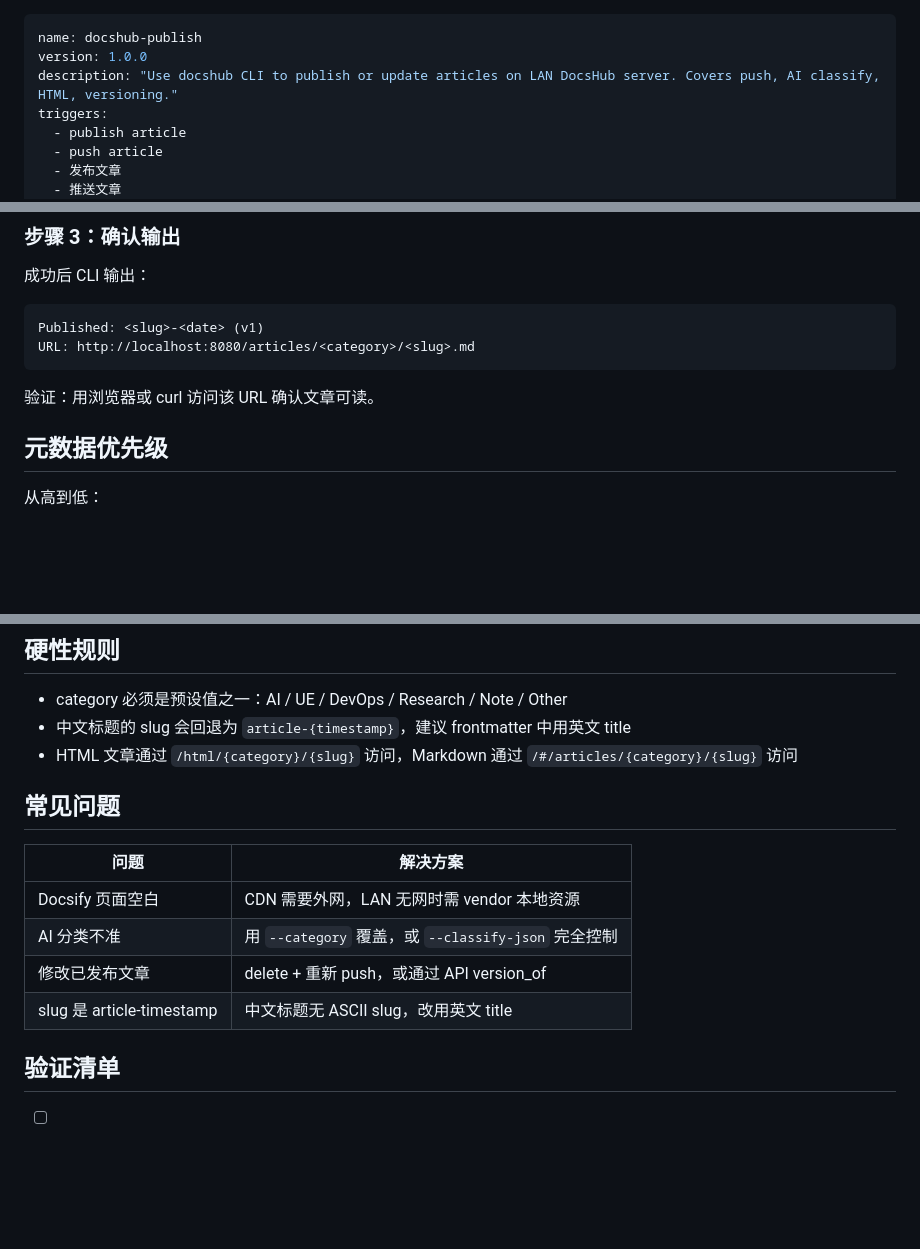
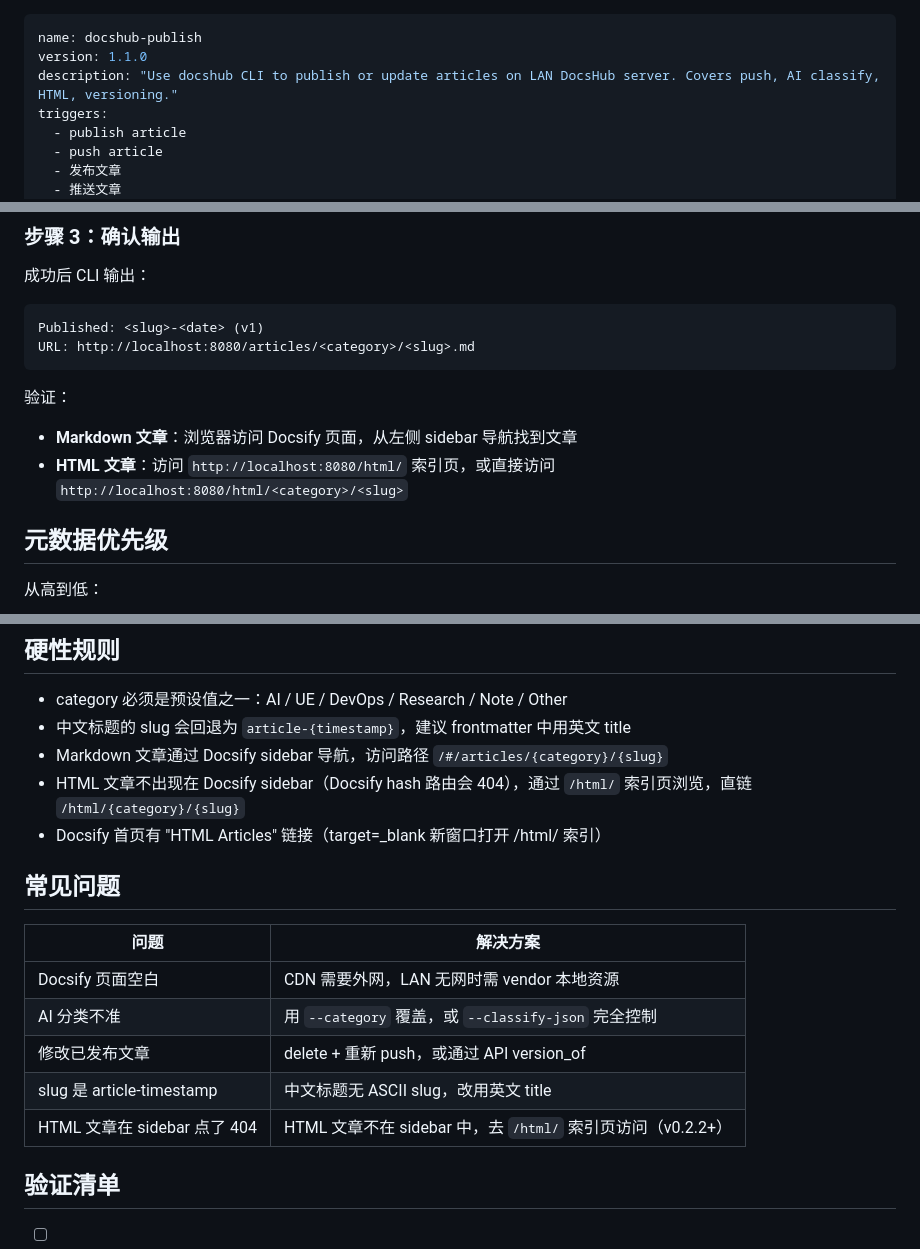
Before and after one commit to radial-hks/docshub, a Markdown page: skills/docshub-publish/SKILL.md, 3 parts joined by grey strips. GitHub-like rendering; blank space fills up the shorter version.

Commit message:
docs(skill): update docshub-publish to v1.1.0 — HTML articles /html/ index

````diff
--- a/skills/docshub-publish/SKILL.md
+++ b/skills/docshub-publish/SKILL.md
@@ -1,6 +1,6 @@
 ---
 name: docshub-publish
-version: 1.0.0
+version: 1.1.0
 description: "Use docshub CLI to publish or update articles on LAN DocsHub server. Covers push, AI classify, HTML, versioning."
 triggers:
   - publish article
@@ -79,7 +79,9 @@ Published: <slug>-<date> (v1)
 URL: http://localhost:8080/articles/<category>/<slug>.md
 ```
 
-验证：用浏览器或 curl 访问该 URL 确认文章可读。
+验证：
+- **Markdown 文章**：浏览器访问 Docsify 页面，从左侧 sidebar 导航找到文章
+- **HTML 文章**：访问 `http://localhost:8080/html/` 索引页，或直接访问 `http://localhost:8080/html/<category>/<slug>`
 
 ## 元数据优先级
 
@@ -176,7 +178,9 @@ docshub delete <article-id> --yes   # 删除文章
 
 - category 必须是预设值之一：AI / UE / DevOps / Research / Note / Other
 - 中文标题的 slug 会回退为 `article-{timestamp}`，建议 frontmatter 中用英文 title
-- HTML 文章通过 `/html/{category}/{slug}` 访问，Markdown 通过 `/#/articles/{category}/{slug}` 访问
+- Markdown 文章通过 Docsify sidebar 导航，访问路径 `/#/articles/{category}/{slug}`
+- HTML 文章不出现在 Docsify sidebar（Docsify hash 路由会 404），通过 `/html/` 索引页浏览，直链 `/html/{category}/{slug}`
+- Docsify 首页有 "HTML Articles" 链接（target=_blank 新窗口打开 /html/ 索引）
 
 ## 常见问题
 
@@ -186,6 +190,7 @@ docshub delete <article-id> --yes   # 删除文章
 | AI 分类不准 | 用 `--category` 覆盖，或 `--classify-json` 完全控制 |
 | 修改已发布文章 | delete + 重新 push，或通过 API version_of |
 | slug 是 article-timestamp | 中文标题无 ASCII slug，改用英文 title |
+| HTML 文章在 sidebar 点了 404 | HTML 文章不在 sidebar 中，去 `/html/` 索引页访问（v0.2.2+） |
 
 ## 验证清单
 
````
